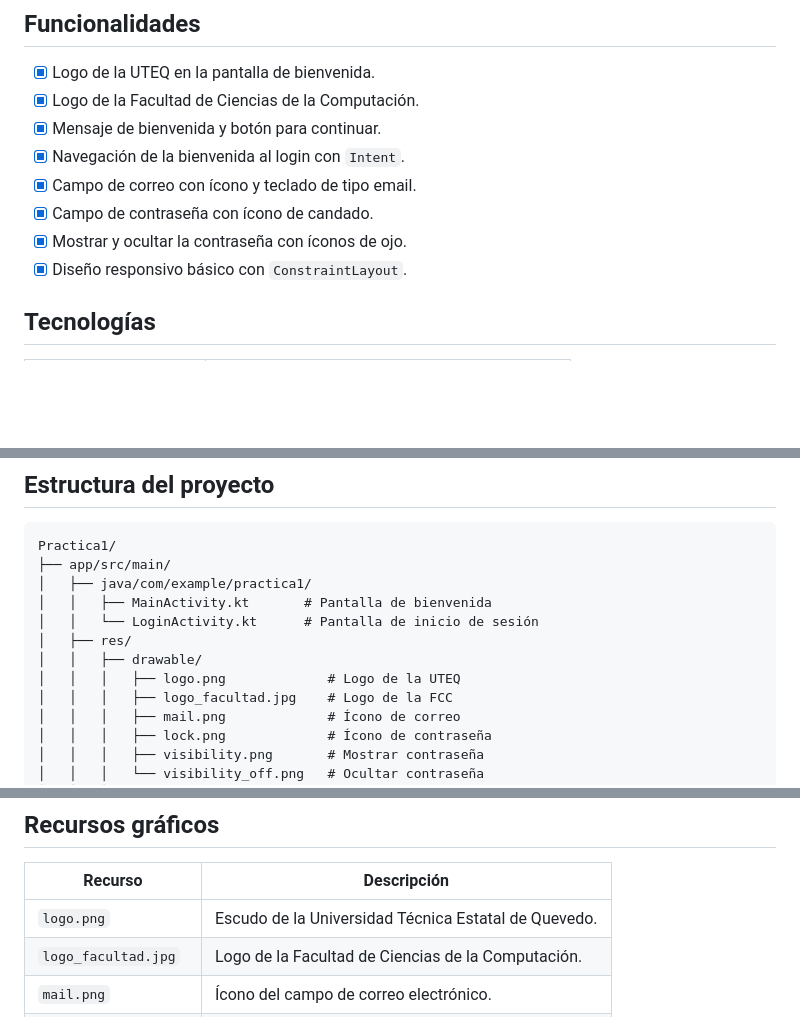
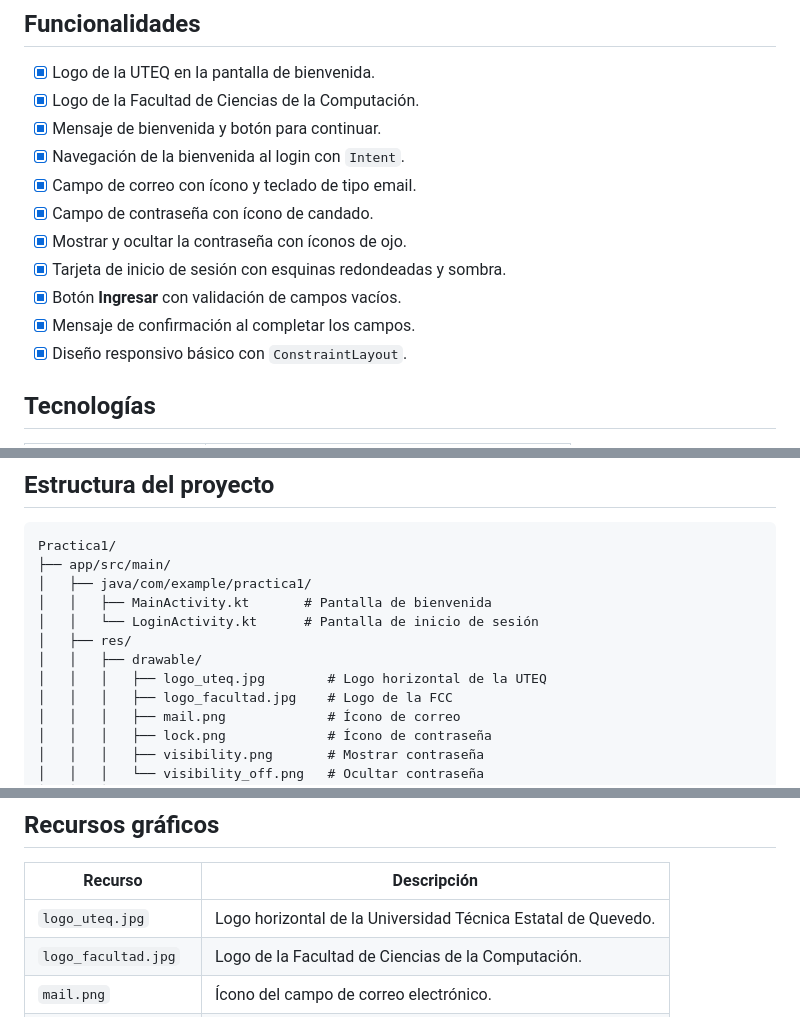
Before and after one commit to MoisesPanama/Practica-1-pantalla-de-bienvenida-e-inicio-de-sesi-n, a Markdown page: README.md, 3 parts joined by grey strips. Rendered like a GitHub page; blank space fills up the shorter version.

```diff
--- a/README.md
+++ b/README.md
@@ -40,6 +40,9 @@ LoginActivity (Inicio de sesión)
 - [x] Campo de correo con ícono y teclado de tipo email.
 - [x] Campo de contraseña con ícono de candado.
 - [x] Mostrar y ocultar la contraseña con íconos de ojo.
+- [x] Tarjeta de inicio de sesión con esquinas redondeadas y sombra.
+- [x] Botón **Ingresar** con validación de campos vacíos.
+- [x] Mensaje de confirmación al completar los campos.
 - [x] Diseño responsivo básico con `ConstraintLayout`.
 
 ## Tecnologías
@@ -70,7 +73,7 @@ Practica1/
 │   │   └── LoginActivity.kt      # Pantalla de inicio de sesión
 │   ├── res/
 │   │   ├── drawable/
-│   │   │   ├── logo.png             # Logo de la UTEQ
+│   │   │   ├── logo_uteq.jpg        # Logo horizontal de la UTEQ
 │   │   │   ├── logo_facultad.jpg    # Logo de la FCC
 │   │   │   ├── mail.png             # Ícono de correo
 │   │   │   ├── lock.png             # Ícono de contraseña
@@ -95,7 +98,7 @@ Practica1/
 
 | Recurso | Descripción |
 | --- | --- |
-| `logo.png` | Escudo de la Universidad Técnica Estatal de Quevedo. |
+| `logo_uteq.jpg` | Logo horizontal de la Universidad Técnica Estatal de Quevedo. |
 | `logo_facultad.jpg` | Logo de la Facultad de Ciencias de la Computación. |
 | `mail.png` | Ícono del campo de correo electrónico. |
 | `lock.png` | Ícono del campo de contraseña. |
```
Also changed, not shown: other parts of README.md (+5 -5 lines), evidencias/bienvenida.png, evidencias/login.png, 6 other files.
